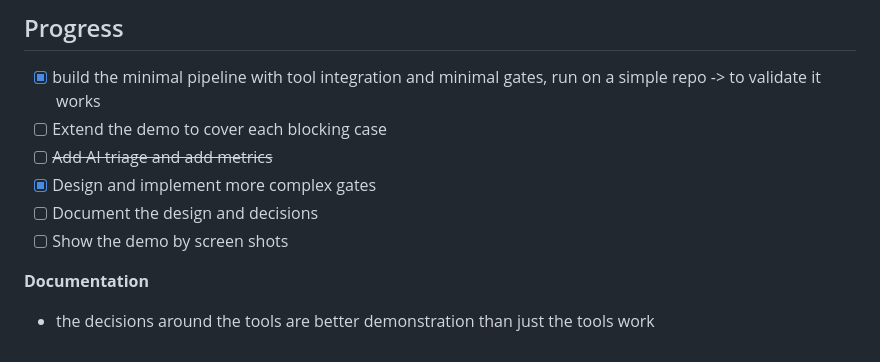
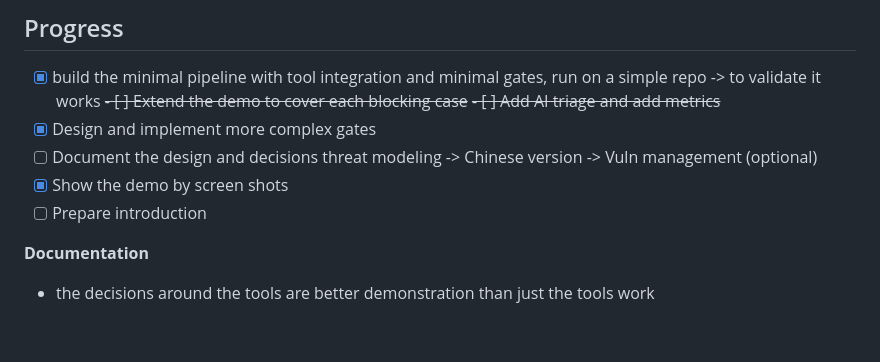
Before and after one commit to PadishahIII/devsecops-demo, a Markdown page: docs/idea.md, the part around the change. Rendered like a GitHub page.

```diff
--- a/docs/idea.md
+++ b/docs/idea.md
@@ -79,11 +79,13 @@ discover → triage → SLA → fix → verify → exception
 ## Progress
 
 - [x] build the minimal pipeline with tool integration and minimal gates, run on a simple repo -> to validate it works
-- [ ] Extend the demo to cover each blocking case
-- [ ] ~~Add AI triage and add metrics~~
+      ~~- [ ] Extend the demo to cover each blocking case~~
+      ~~- [ ] Add AI triage and add metrics~~
 - [x] Design and implement more complex gates
 - [ ] Document the design and decisions
-- [ ] Show the demo by screen shots
+      threat modeling -> Chinese version -> Vuln management (optional)
+- [x] Show the demo by screen shots
+- [ ] Prepare introduction
 
 **Documentation**
 
```
